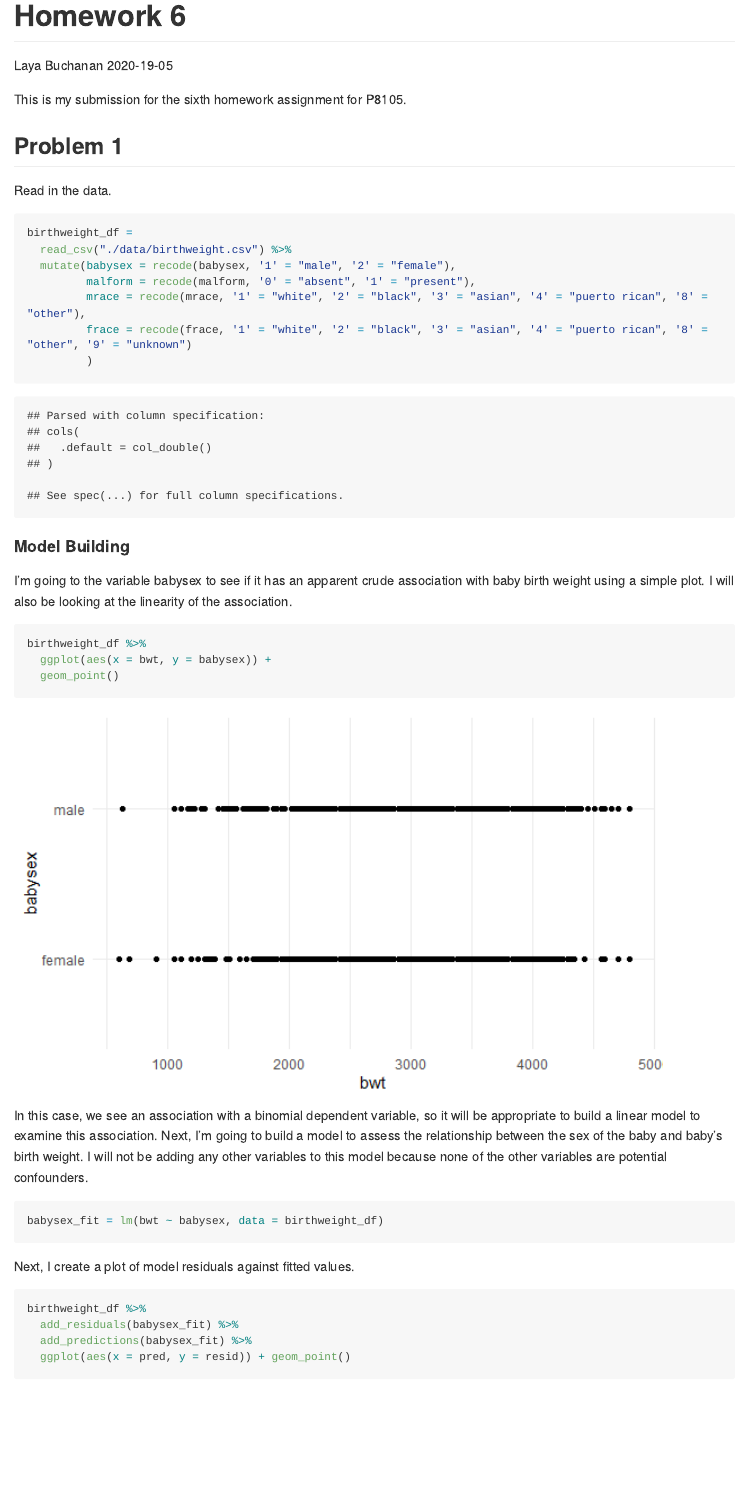
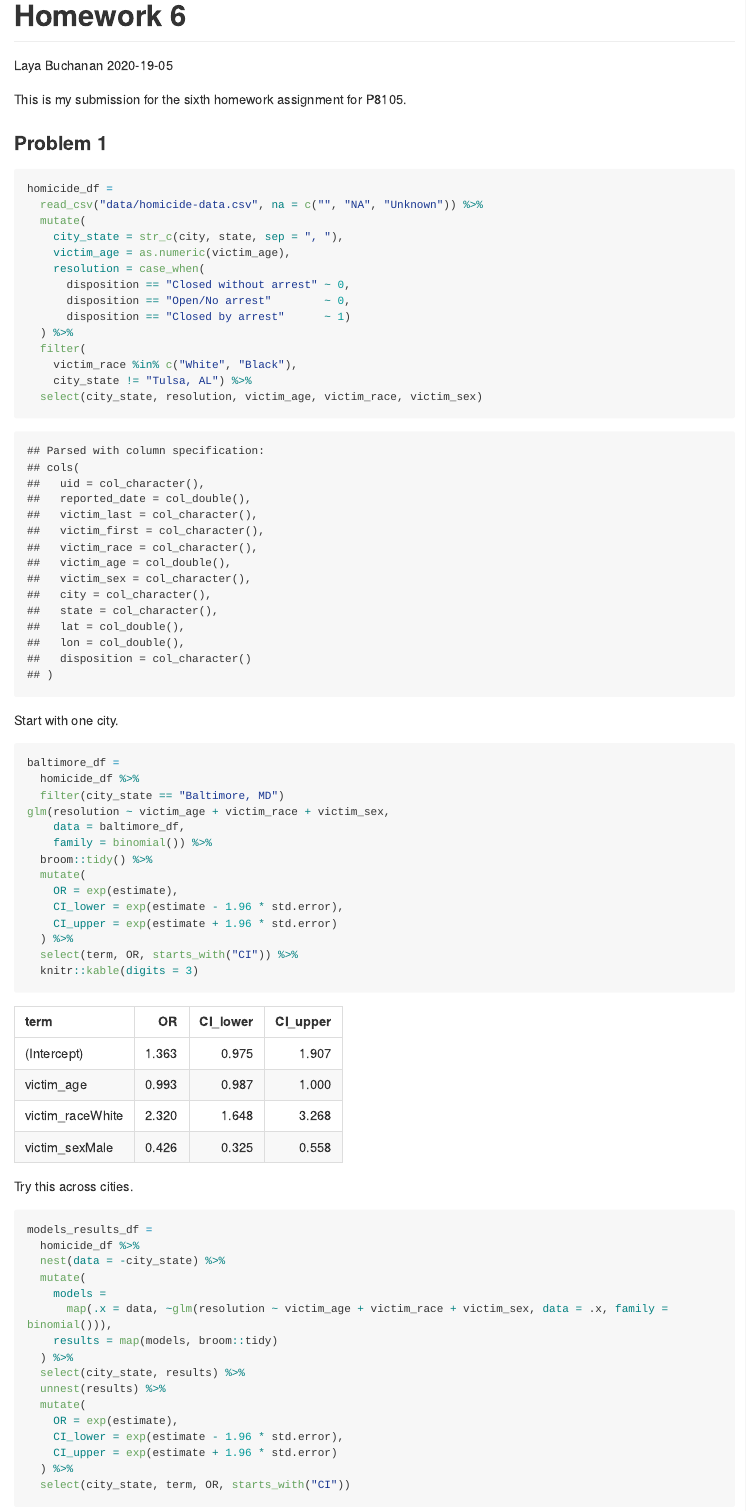
Before and after one commit to layabuchanan/p8105_hw6_lmb2295, an R Markdown document (p8105_hw6_lmb2295.Rmd): the page in a window 1100 px wide, from its top. The pictures show the output file p8105_hw6_lmb2295.md that the author committed with the source, drawn offline in the style of GitHub; long lines of code are wrapped.

Commit message:
added problem 1

````diff
--- a/p8105_hw6_lmb2295.Rmd
+++ b/p8105_hw6_lmb2295.Rmd
@@ -34,4 +34,62 @@ scale_fill_discrete = scale_fill_viridis_d
 set.seed(1)
 ```
 
-## Problem 1
+### Problem 1
+
+```{r}
+homicide_df =
+  read_csv("data/homicide-data.csv", na = c("", "NA", "Unknown")) %>%
+  mutate(
+    city_state = str_c(city, state, sep = ", "),
+    victim_age = as.numeric(victim_age),
+    resolution = case_when(
+      disposition == "Closed without arrest" ~ 0,
+      disposition == "Open/No arrest"        ~ 0,
+      disposition == "Closed by arrest"      ~ 1)
+  ) %>%
+  filter(
+    victim_race %in% c("White", "Black"),
+    city_state != "Tulsa, AL") %>%
+  select(city_state, resolution, victim_age, victim_race, victim_sex)
+```
+
+
+Start with one city.
+
+```{r}
+baltimore_df =
+  homicide_df %>%
+  filter(city_state == "Baltimore, MD")
+glm(resolution ~ victim_age + victim_race + victim_sex,
+    data = baltimore_df,
+    family = binomial()) %>%
+  broom::tidy() %>%
+  mutate(
+    OR = exp(estimate),
+    CI_lower = exp(estimate - 1.96 * std.error),
+    CI_upper = exp(estimate + 1.96 * std.error)
+  ) %>%
+  select(term, OR, starts_with("CI")) %>%
+  knitr::kable(digits = 3)
+```
+
+
+Try this across cities.
+
+```{r}
+models_results_df =
+  homicide_df %>%
+  nest(data = -city_state) %>%
+  mutate(
+    models =
+      map(.x = data, ~glm(resolution ~ victim_age + victim_race + victim_sex, data = .x, family = binomial())),
+    results = map(models, broom::tidy)
+  ) %>%
+  select(city_state, results) %>%
+  unnest(results) %>%
+  mutate(
+    OR = exp(estimate),
+    CI_lower = exp(estimate - 1.96 * std.error),
+    CI_upper = exp(estimate + 1.96 * std.error)
+  ) %>%
+  select(city_state, term, OR, starts_with("CI"))
@@ -60,7 +131,7 @@ birthweight_df %>%
 ```
 
 
-In this case, we see an association with a binomial dependent variable, so it will be appropriate to build a linear model to examine this association. Next, I'm going to build a model to assess the relationship between the sex of the baby and baby's birth weight.  I will not be adding any other variables to this model because none of the other variables are potential confounders.
+In this case, we see an association with a binomial independent variable, so it will be appropriate to build a linear model to examine this association. Next, I'm going to build a model to assess the relationship between the sex of the baby and baby's birth weight.  I will not be adding any other variables to this model because none of the other variables are potential confounders.
 
 
 ```{r}
````
Also changed, not shown: p8105_hw6_lmb2295.md, p8105_hw6_lmb2295_files/figure-gfm/unnamed-chunk-13-1.png (added), p8105_hw6_lmb2295_files/figure-gfm/unnamed-chunk-15-1.png (added), p8105_hw6_lmb2295_files/figure-gfm/unnamed-chunk-15-2.png (added), p8105_hw6_lmb2295_files/figure-gfm/unnamed-chunk-5-1.png, p8105_hw6_lmb2295_files/figure-gfm/unnamed-chunk-7-1.png (added), p8105_hw6_lmb2295_files/figure-gfm/unnamed-chunk-9-1.png (added), p8105_hw6_lmb2295.Rmd (24 more changed lines), 1 other file.
